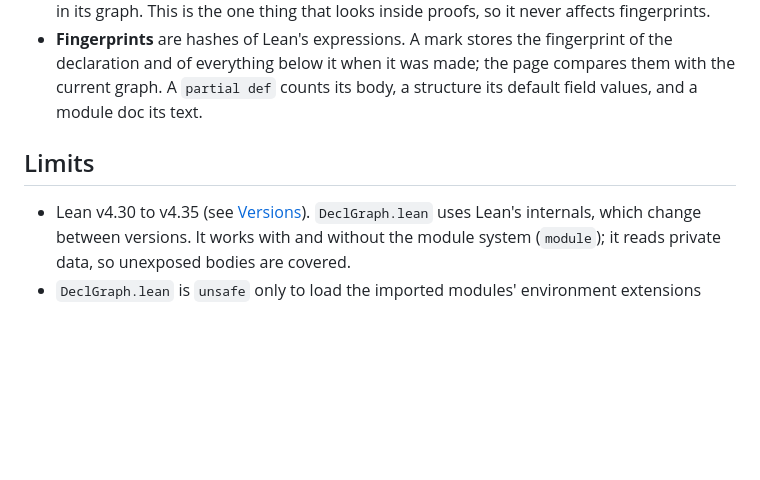
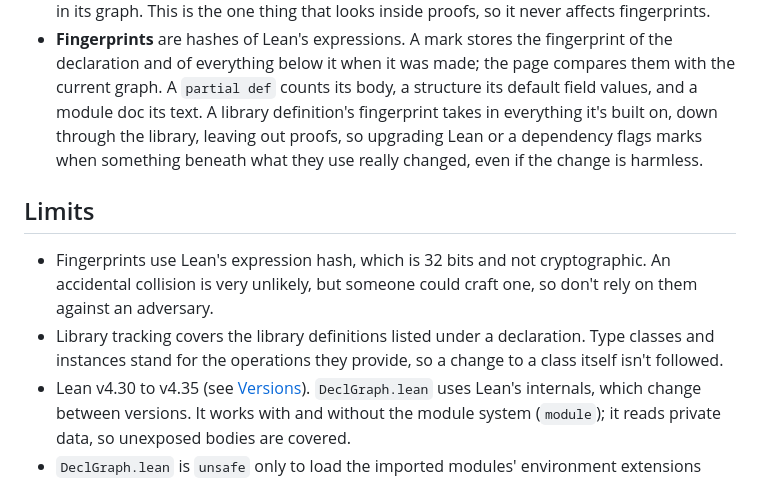
Before and after one commit to jjeffrey/lean-vouch, a Markdown page: docs/internals.md, the part around the change. Rendered like a GitHub page; blank space fills up the shorter version.

```diff
--- a/docs/internals.md
+++ b/docs/internals.md
@@ -20,10 +20,16 @@
 - **Fingerprints** are hashes of Lean's expressions. A mark stores the fingerprint of the
   declaration and of everything below it when it was made; the page compares them with the
   current graph. A `partial def` counts its body, a structure its default field values, and a
-  module doc its text.
+  module doc its text. A library definition's fingerprint takes in everything it's built on, down
+  through the library, leaving out proofs, so upgrading Lean or a dependency flags marks when something
+  beneath what they use really changed, even if the change is harmless.
 
 ## Limits
 
+- Fingerprints use Lean's expression hash, which is 32 bits and not cryptographic. An accidental
+  collision is very unlikely, but someone could craft one, so don't rely on them against an adversary.
+- Library tracking covers the library definitions listed under a declaration. Type classes and instances
+  stand for the operations they provide, so a change to a class itself isn't followed.
 - Lean v4.30 to v4.35 (see [Versions](#versions)). `DeclGraph.lean` uses Lean's internals, which change between versions. It works with and without the module system (`module`); it reads private data, so unexposed bodies are covered.
 - `DeclGraph.lean` is `unsafe` only to load the imported modules' environment extensions (which
   record instances and deprecations); it reads, never writes.
```
Also changed, not shown: docs/features.md (+2 -1 lines), docs/images/quiz.png, docs/images/sorry-diagram.png, 5 other files.
